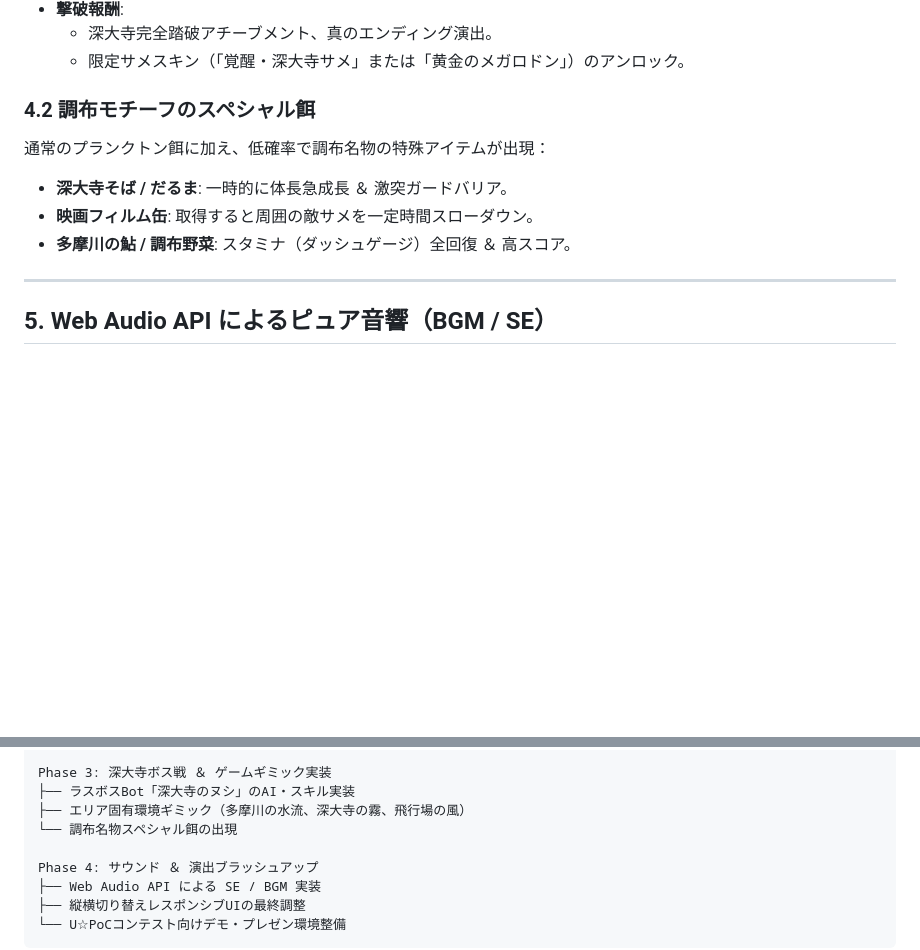
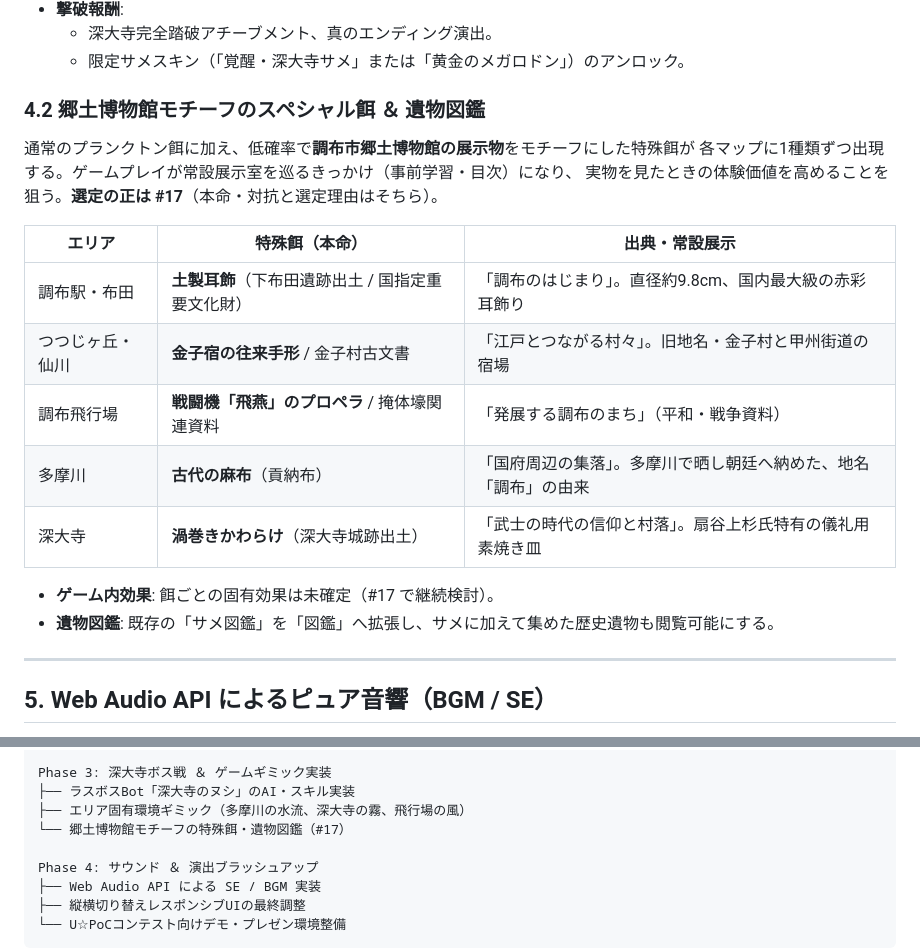
Before and after one commit to UPoCSamether-io/samezario, a Markdown page: docs/concept-roadmap.md, 2 parts joined by grey strips. GitHub-like rendering; blank space fills up the shorter version.

```diff
--- a/docs/concept-roadmap.md
+++ b/docs/concept-roadmap.md
@@ -111,11 +111,21 @@
   - 深大寺完全踏破アチーブメント、真のエンディング演出。
   - 限定サメスキン（「覚醒・深大寺サメ」または「黄金のメガロドン」）のアンロック。
 
-### 4.2 調布モチーフのスペシャル餌
-通常のプランクトン餌に加え、低確率で調布名物の特殊アイテムが出現：
-- **深大寺そば / だるま**: 一時的に体長急成長 ＆ 激突ガードバリア。
-- **映画フィルム缶**: 取得すると周囲の敵サメを一定時間スローダウン。
-- **多摩川の鮎 / 調布野菜**: スタミナ（ダッシュゲージ）全回復 ＆ 高スコア。
+### 4.2 郷土博物館モチーフのスペシャル餌 ＆ 遺物図鑑
+通常のプランクトン餌に加え、低確率で**調布市郷土博物館の展示物**をモチーフにした特殊餌が
+各マップに1種類ずつ出現する。ゲームプレイが常設展示室を巡るきっかけ（事前学習・目次）になり、
+実物を見たときの体験価値を高めることを狙う。**選定の正は #17**（本命・対抗と選定理由はそちら）。
+
+| エリア | 特殊餌（本命） | 出典・常設展示 |
+|---|---|---|
+| 調布駅・布田 | **土製耳飾**（下布田遺跡出土 / 国指定重要文化財） | 「調布のはじまり」。直径約9.8cm、国内最大級の赤彩耳飾り |
+| つつじヶ丘・仙川 | **金子宿の往来手形** / 金子村古文書 | 「江戸とつながる村々」。旧地名・金子村と甲州街道の宿場 |
+| 調布飛行場 | **戦闘機「飛燕」のプロペラ** / 掩体壕関連資料 | 「発展する調布のまち」（平和・戦争資料） |
+| 多摩川 | **古代の麻布**（貢納布） | 「国府周辺の集落」。多摩川で晒し朝廷へ納めた、地名「調布」の由来 |
+| 深大寺 | **渦巻きかわらけ**（深大寺城跡出土） | 「武士の時代の信仰と村落」。扇谷上杉氏特有の儀礼用素焼き皿 |
+
+- **ゲーム内効果**: 餌ごとの固有効果は未確定（#17 で継続検討）。
+- **遺物図鑑**: 既存の「サメ図鑑」を「図鑑」へ拡張し、サメに加えて集めた歴史遺物も閲覧可能にする。
 
 ---
 
@@ -161,7 +171,7 @@ Phase 2: 写真照合 ＆ エリア解放フロー完成
 Phase 3: 深大寺ボス戦 ＆ ゲームギミック実装
 ├── ラスボスBot「深大寺のヌシ」のAI・スキル実装
 ├── エリア固有環境ギミック（多摩川の水流、深大寺の霧、飛行場の風）
-└── 調布名物スペシャル餌の出現
+└── 郷土博物館モチーフの特殊餌・遺物図鑑（#17）
 
 Phase 4: サウンド ＆ 演出ブラッシュアップ
 ├── Web Audio API による SE / BGM 実装
```
Also changed, not shown: docs/stage_design_plan.md (+18 -11 lines).
